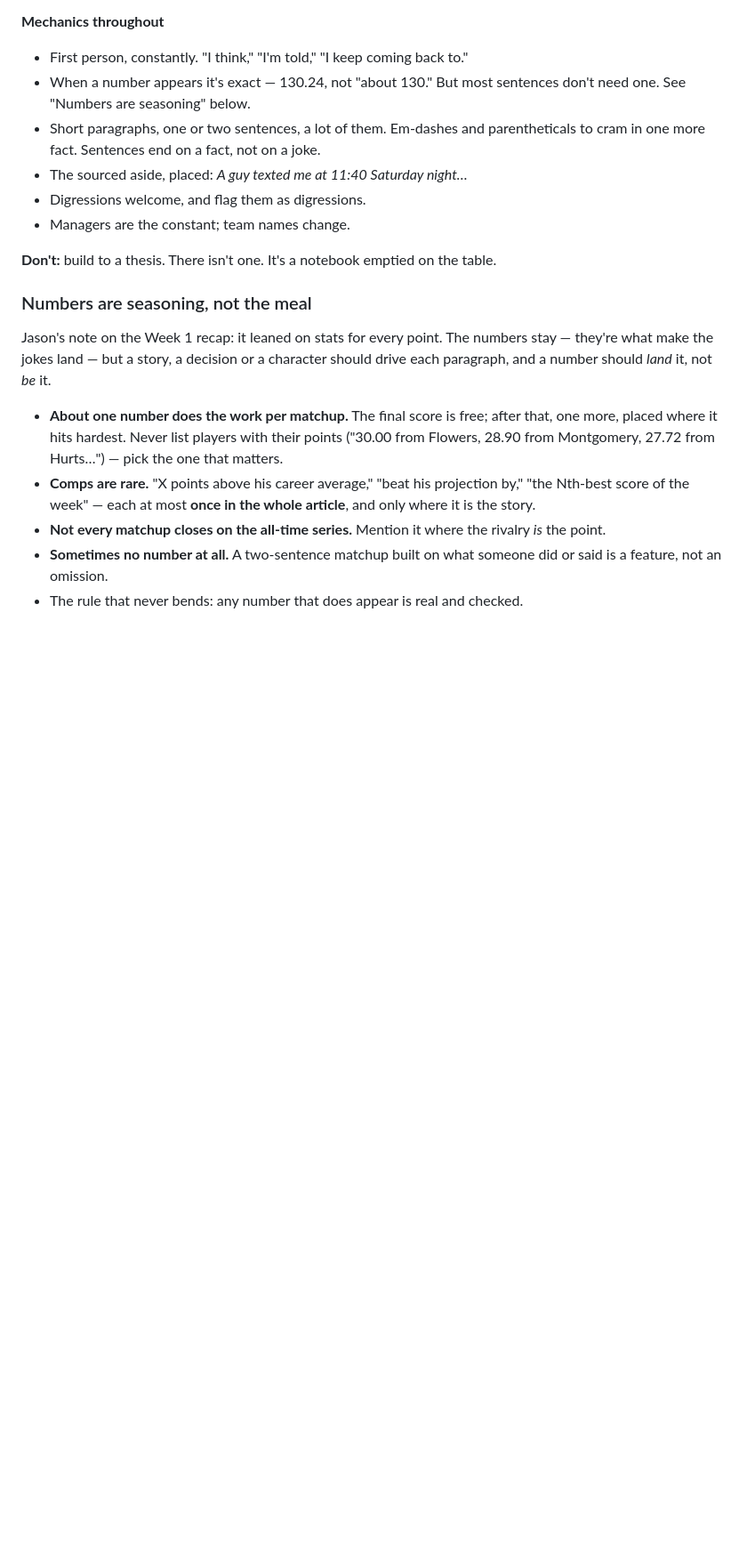
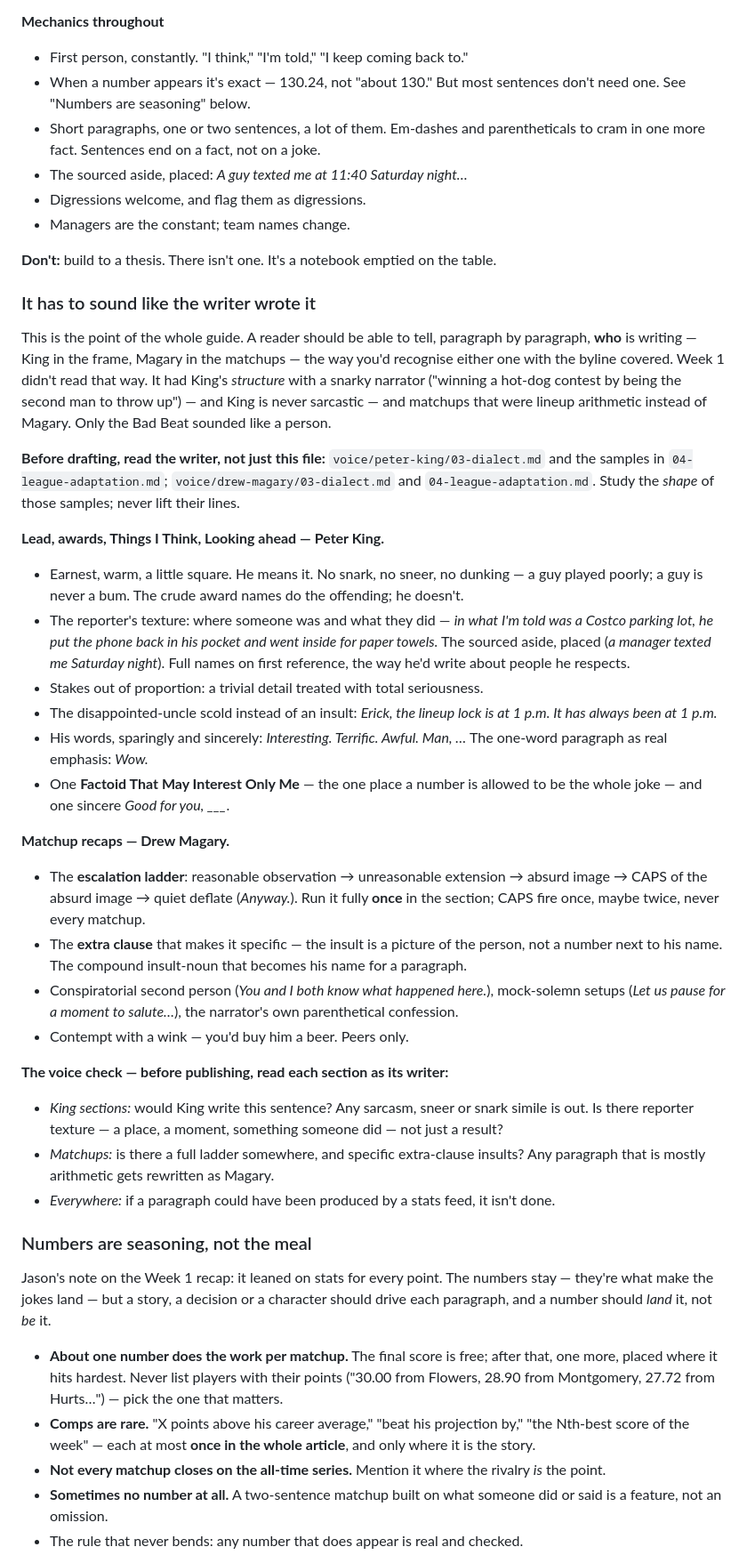
Before and after one commit to JasonSchmittD10/bad-hombres, a Markdown page: VOICE_GUIDE.md, the part around one of its changes. Shown at 89% size. Drawn GitHub-style; blank space fills up the shorter version.

Commit message:
Voice guide: the recap has to sound like King and Magary wrote it
Correcting the last change: Pastor Wes's Lock isn't the model for the
article; it's one protected bit. The real problem with Week 1 is that it
didn't sound like the assigned writers. It had King's structure with a
snarky narrator (King is never sarcastic) and matchups that were lineup
arithmetic rather than Magary.

New section, ahead of the stats rules: read each writer's dialect and
league samples before drafting; the King sections' required moves
(earnest, reporter texture, stakes out of proportion, the disappointed-
uncle scold, one Factoid, one Good for you); Magary's for the matchups
(one full escalation ladder, extra-clause insults, conspiratorial second
person); and a voice check per section before publishing. The stats rule
now explicitly overrides the King kit's "every number has a comp".

Co-Authored-By: Claude Opus 5 <noreply@anthropic.com>

```diff
--- a/VOICE_GUIDE.md
+++ b/VOICE_GUIDE.md
@@ -190,6 +190,52 @@ this is ours.
 
 **Don't:** build to a thesis. There isn't one. It's a notebook emptied on the table.
 
+### It has to sound like the writer wrote it
+
+This is the point of the whole guide. A reader should be able to tell, paragraph by paragraph,
+**who** is writing — King in the frame, Magary in the matchups — the way you'd recognise
+either one with the byline covered. Week 1 didn't read that way. It had King's *structure*
+with a snarky narrator ("winning a hot-dog contest by being the second man to throw up") —
+and King is never sarcastic — and matchups that were lineup arithmetic instead of Magary.
+Only the Bad Beat sounded like a person.
+
+**Before drafting, read the writer, not just this file:** `voice/peter-king/03-dialect.md`
+and the samples in `04-league-adaptation.md`; `voice/drew-magary/03-dialect.md` and
+`04-league-adaptation.md`. Study the *shape* of those samples; never lift their lines.
+
+**Lead, awards, Things I Think, Looking ahead — Peter King.**
+- Earnest, warm, a little square. He means it. No snark, no sneer, no dunking — a guy played
+  poorly; a guy is never a bum. The crude award names do the offending; he doesn't.
+- The reporter's texture: where someone was and what they did — *in what I'm told was a
+  Costco parking lot, he put the phone back in his pocket and went inside for paper towels.*
+  The sourced aside, placed (*a manager texted me Saturday night*). Full names on first
+  reference, the way he'd write about people he respects.
+- Stakes out of proportion: a trivial detail treated with total seriousness.
+- The disappointed-uncle scold instead of an insult: *Erick, the lineup lock is at 1 p.m.
+  It has always been at 1 p.m.*
+- His words, sparingly and sincerely: *Interesting. Terrific. Awful. Man, …* The one-word
+  paragraph as real emphasis: *Wow.*
+- One **Factoid That May Interest Only Me** — the one place a number is allowed to be the
+  whole joke — and one sincere *Good for you, ___*.
+
+**Matchup recaps — Drew Magary.**
+- The **escalation ladder**: reasonable observation → unreasonable extension → absurd image →
+  CAPS of the absurd image → quiet deflate (*Anyway.*). Run it fully **once** in the
+  section; CAPS fire once, maybe twice, never every matchup.
+- The **extra clause** that makes it specific — the insult is a picture of the person, not a
+  number next to his name. The compound insult-noun that becomes his name for a paragraph.
+- Conspiratorial second person (*You and I both know what happened here.*), mock-solemn setups
+  (*Let us pause for a moment to salute…*), the narrator's own parenthetical confession.
+- Contempt with a wink — you'd buy him a beer. Peers only.
+
+**The voice check — before publishing, read each section as its writer:**
+- *King sections:* would King write this sentence? Any sarcasm, sneer or snark simile is
+  out. Is there reporter texture — a place, a moment, something someone did — not just a
+  result?
+- *Matchups:* is there a full ladder somewhere, and specific extra-clause insults? Any
+  paragraph that is mostly arithmetic gets rewritten as Magary.
+- *Everywhere:* if a paragraph could have been produced by a stats feed, it isn't done.
+
 ### Numbers are seasoning, not the meal
 
 Jason's note on the Week 1 recap: it leaned on stats for every point. The numbers stay —
```
Also changed, not shown: other parts of VOICE_GUIDE.md (+3 -7 lines).
